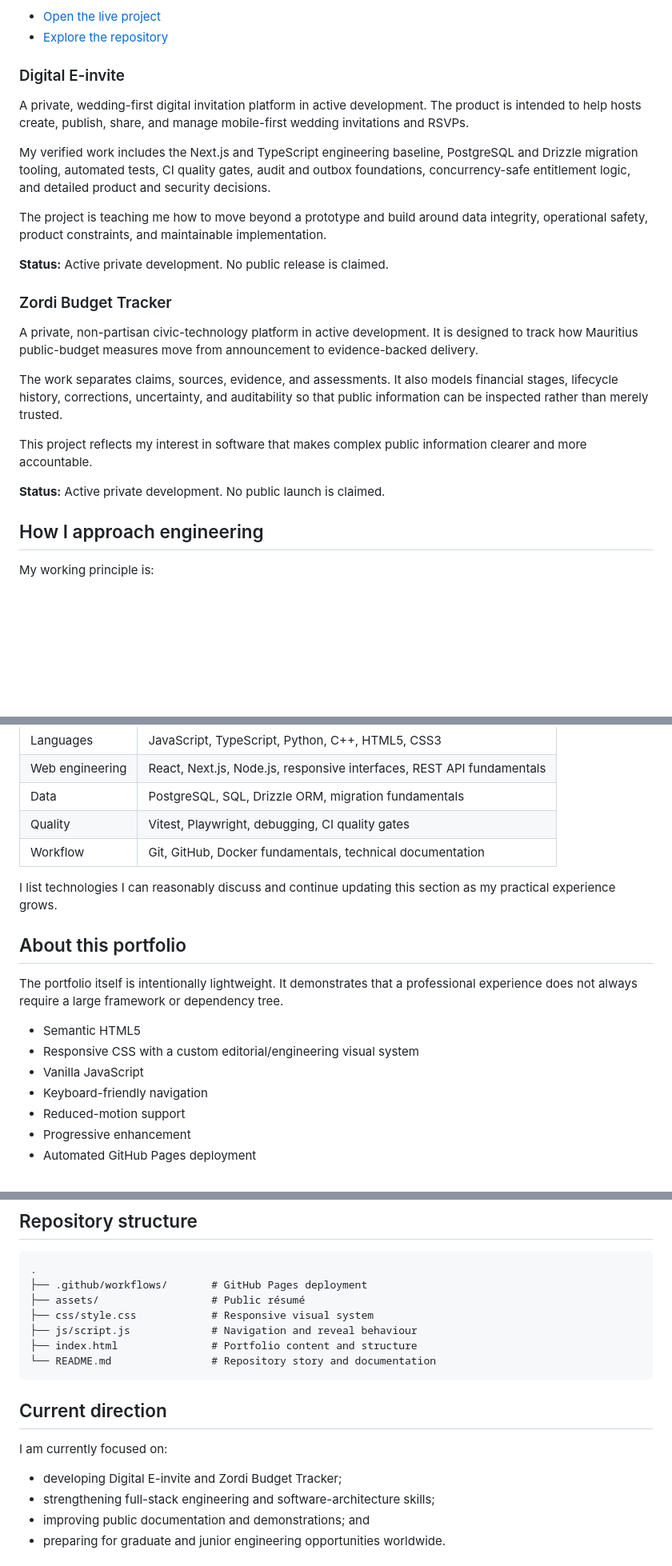
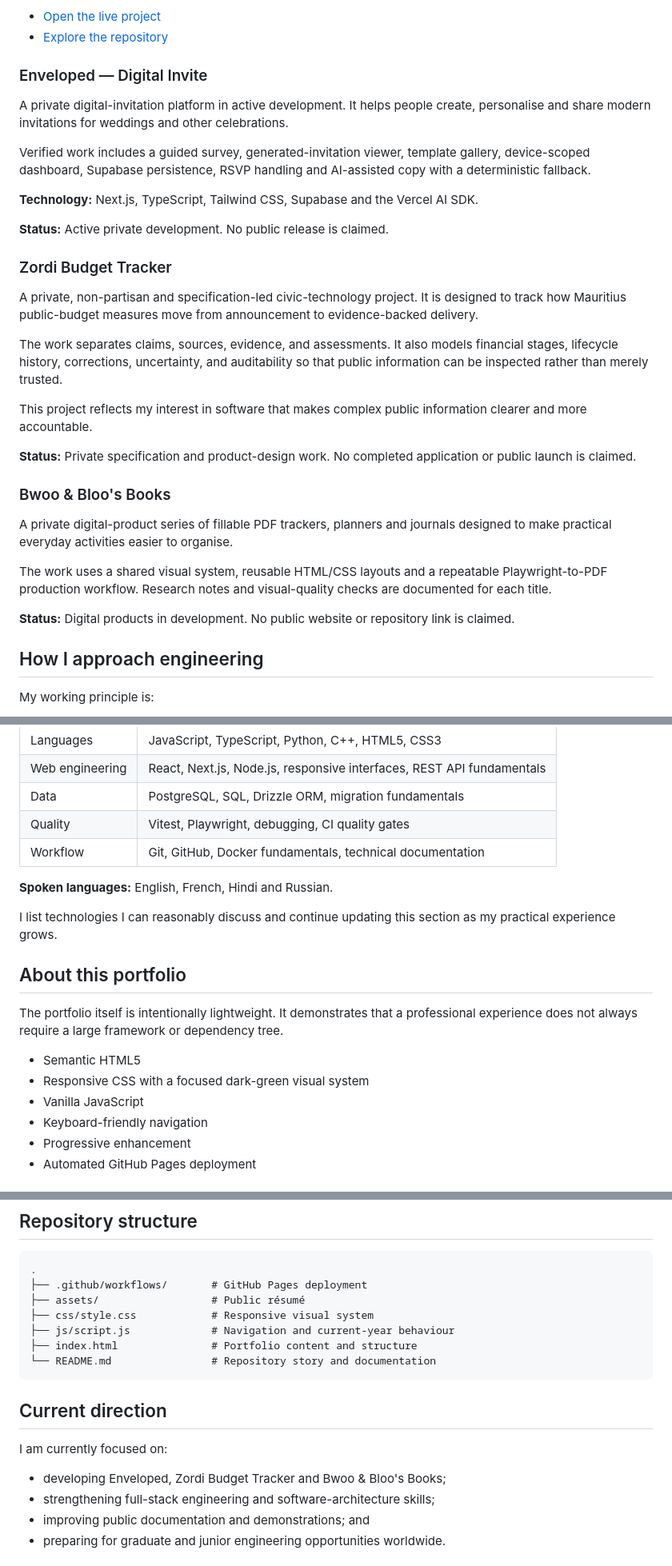
Before and after one commit to sarva-uttam/uttam-torry-portfolio, a Markdown page: README.md, 3 parts joined by grey strips. Shown at 80% size. Drawn GitHub-style; blank space fills up the shorter version.

Commit message:
Align repository story with current portfolio

````diff
--- a/README.md
+++ b/README.md
@@ -40,25 +40,33 @@ This project developed my understanding of language processing, execution state,
 - [Open the live project](https://sarva-uttam.github.io/visual-interpreter/)
 - [Explore the repository](https://github.com/sarva-uttam/visual-interpreter)
 
-### Digital E-invite
+### Enveloped — Digital Invite
 
-A private, wedding-first digital invitation platform in active development. The product is intended to help hosts create, publish, share, and manage mobile-first wedding invitations and RSVPs.
+A private digital-invitation platform in active development. It helps people create, personalise and share modern invitations for weddings and other celebrations.
 
-My verified work includes the Next.js and TypeScript engineering baseline, PostgreSQL and Drizzle migration tooling, automated tests, CI quality gates, audit and outbox foundations, concurrency-safe entitlement logic, and detailed product and security decisions.
+Verified work includes a guided survey, generated-invitation viewer, template gallery, device-scoped dashboard, Supabase persistence, RSVP handling and AI-assisted copy with a deterministic fallback.
 
-The project is teaching me how to move beyond a prototype and build around data integrity, operational safety, product constraints, and maintainable implementation.
+**Technology:** Next.js, TypeScript, Tailwind CSS, Supabase and the Vercel AI SDK.
 
 **Status:** Active private development. No public release is claimed.
 
 ### Zordi Budget Tracker
 
-A private, non-partisan civic-technology platform in active development. It is designed to track how Mauritius public-budget measures move from announcement to evidence-backed delivery.
+A private, non-partisan and specification-led civic-technology project. It is designed to track how Mauritius public-budget measures move from announcement to evidence-backed delivery.
 
 The work separates claims, sources, evidence, and assessments. It also models financial stages, lifecycle history, corrections, uncertainty, and auditability so that public information can be inspected rather than merely trusted.
 
 This project reflects my interest in software that makes complex public information clearer and more accountable.
 
-**Status:** Active private development. No public launch is claimed.
+**Status:** Private specification and product-design work. No completed application or public launch is claimed.
+
+### Bwoo & Bloo's Books
+
+A private digital-product series of fillable PDF trackers, planners and journals designed to make practical everyday activities easier to organise.
+
+The work uses a shared visual system, reusable HTML/CSS layouts and a repeatable Playwright-to-PDF production workflow. Research notes and visual-quality checks are documented for each title.
+
+**Status:** Digital products in development. No public website or repository link is claimed.
 
 ## How I approach engineering
 
@@ -85,6 +93,8 @@ That means I try to:
 | Quality | Vitest, Playwright, debugging, CI quality gates |
 | Workflow | Git, GitHub, Docker fundamentals, technical documentation |
 
+**Spoken languages:** English, French, Hindi and Russian.
+
 I list technologies I can reasonably discuss and continue updating this section as my practical experience grows.
 
 ## About this portfolio
@@ -92,10 +102,9 @@ I list technologies I can reasonably discuss and continue updating this section
 The portfolio itself is intentionally lightweight. It demonstrates that a professional experience does not always require a large framework or dependency tree.
 
 - Semantic HTML5
-- Responsive CSS with a custom editorial/engineering visual system
+- Responsive CSS with a focused dark-green visual system
 - Vanilla JavaScript
 - Keyboard-friendly navigation
-- Reduced-motion support
 - Progressive enhancement
 - Automated GitHub Pages deployment
 
@@ -118,7 +127,7 @@ Then open the local address shown in the terminal.
 ├── .github/workflows/       # GitHub Pages deployment
 ├── assets/                  # Public résumé
 ├── css/style.css            # Responsive visual system
-├── js/script.js             # Navigation and reveal behaviour
+├── js/script.js             # Navigation and current-year behaviour
 ├── index.html               # Portfolio content and structure
 └── README.md                # Repository story and documentation
 ```
@@ -127,7 +136,7 @@ Then open the local address shown in the terminal.
 
 I am currently focused on:
 
-- developing Digital E-invite and Zordi Budget Tracker;
+- developing Enveloped, Zordi Budget Tracker and Bwoo & Bloo's Books;
 - strengthening full-stack engineering and software-architecture skills;
 - improving public documentation and demonstrations; and
 - preparing for graduate and junior engineering opportunities worldwide.
````
Also changed, not shown: other parts of README.md (+1 -1 lines).
